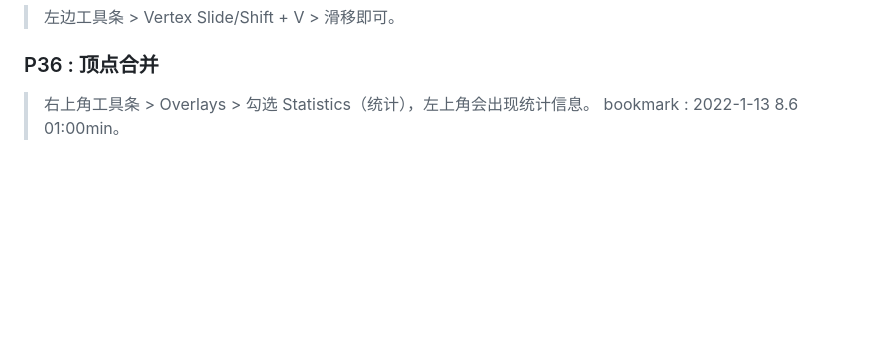
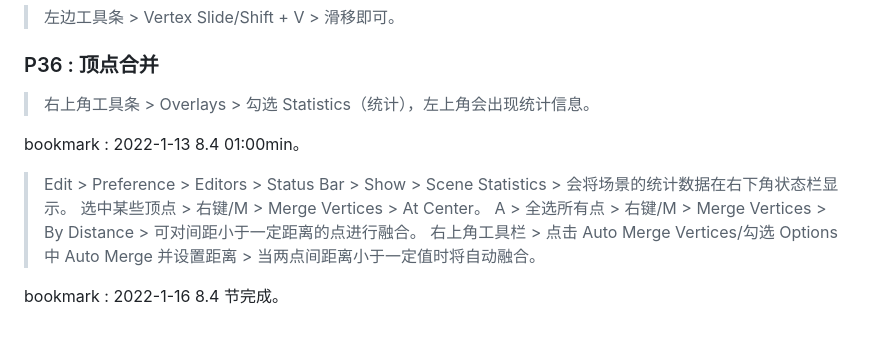
Before and after one commit to li74006/LearningNotes, a Markdown page: Blender/Note_Blender.md, the part around the change. GitHub-like rendering; blank space fills up the shorter version.

Commit message:
看完 8.4 节。

```diff
--- a/Blender/Note_Blender.md
+++ b/Blender/Note_Blender.md
@@ -158,4 +158,12 @@ bookmark : 2022-1-13 7.8 节完成。
 ### P36 : 顶点合并
 
 > 右上角工具条 > Overlays > 勾选 Statistics（统计），左上角会出现统计信息。
-> bookmark : 2022-1-13 8.6 01:00min。
+
+bookmark : 2022-1-13 8.4 01:00min。
+
+> Edit > Preference > Editors > Status Bar > Show > Scene Statistics > 会将场景的统计数据在右下角状态栏显示。
+> 选中某些顶点 > 右键/M > Merge Vertices > At Center。
+> A > 全选所有点 > 右键/M > Merge Vertices > By Distance > 可对间距小于一定距离的点进行融合。
+> 右上角工具栏 > 点击 Auto Merge Vertices/勾选 Options 中 Auto Merge 并设置距离 > 当两点间距离小于一定值时将自动融合。
+
+bookmark : 2022-1-16 8.4 节完成。
```
